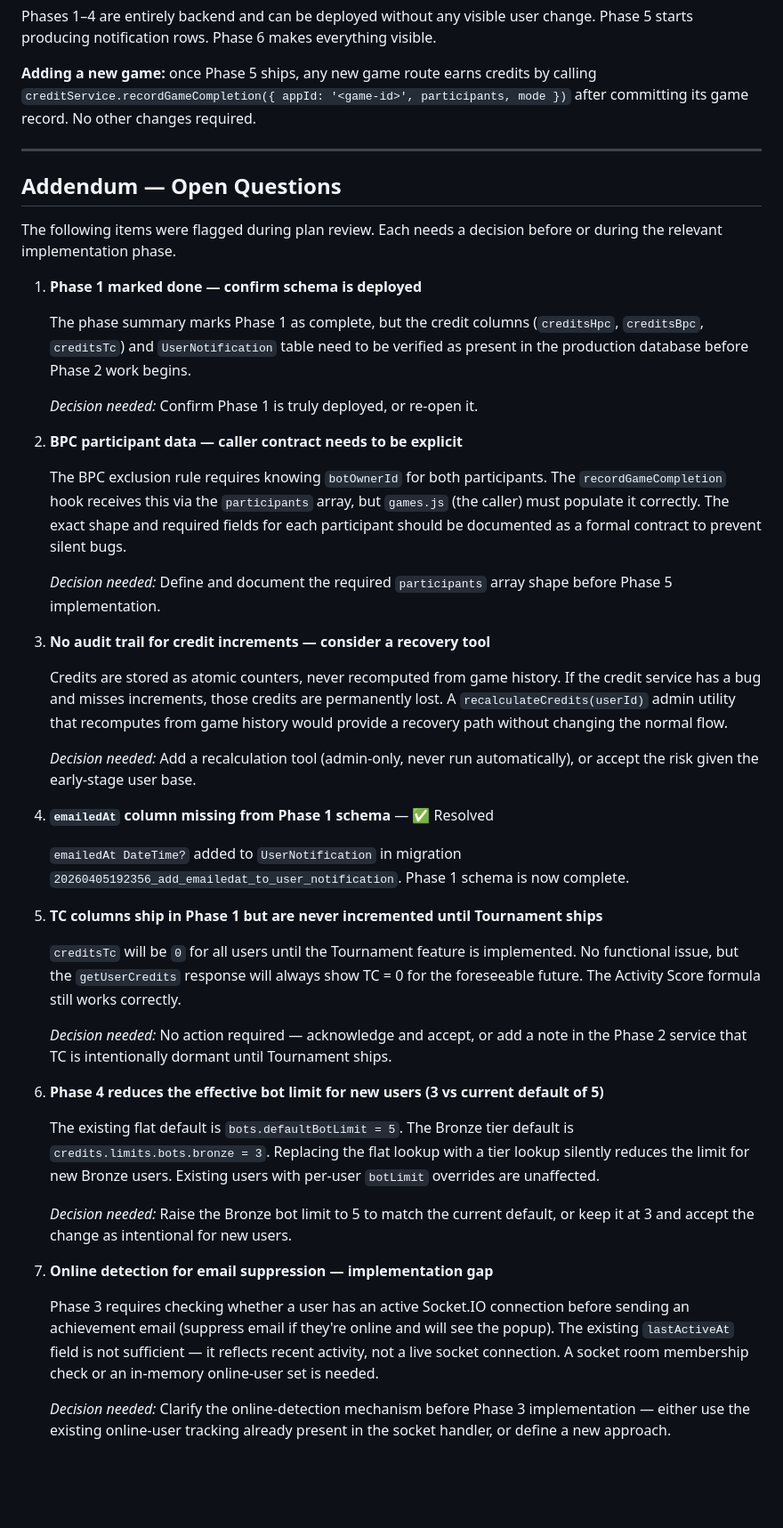
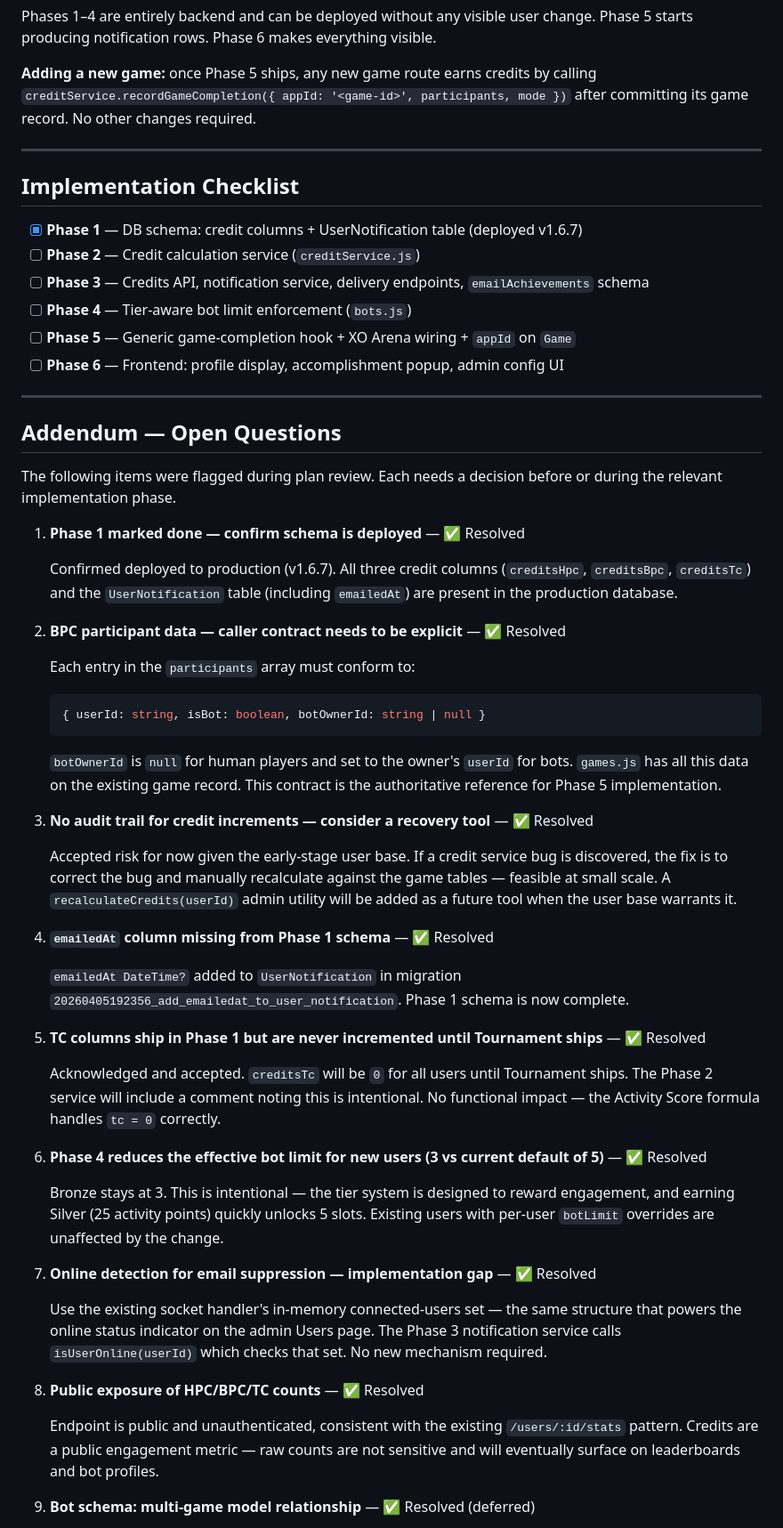
Before and after one commit to jjprusk/xo-arena, a Markdown page: doc/Credits_Plan.md, the part around one of its changes. Shown at 89% size. Rendered like a GitHub page; blank space fills up the shorter version.

````diff
--- a/doc/Credits_Plan.md
+++ b/doc/Credits_Plan.md
@@ -651,47 +662,56 @@ Phases 1–4 are entirely backend and can be deployed without any visible user c
 
 ---
 
+## Implementation Checklist
+
+- [x] **Phase 1** — DB schema: credit columns + UserNotification table (deployed v1.6.7)
+- [ ] **Phase 2** — Credit calculation service (`creditService.js`)
+- [ ] **Phase 3** — Credits API, notification service, delivery endpoints, `emailAchievements` schema
+- [ ] **Phase 4** — Tier-aware bot limit enforcement (`bots.js`)
+- [ ] **Phase 5** — Generic game-completion hook + XO Arena wiring + `appId` on `Game`
+- [ ] **Phase 6** — Frontend: profile display, accomplishment popup, admin config UI
+
+---
+
 ## Addendum — Open Questions
 
 The following items were flagged during plan review. Each needs a decision before or during the relevant implementation phase.
 
-1. **Phase 1 marked done — confirm schema is deployed**
+1. **Phase 1 marked done — confirm schema is deployed** — ✅ Resolved
 
-   The phase summary marks Phase 1 as complete, but the credit columns (`creditsHpc`, `creditsBpc`, `creditsTc`) and `UserNotification` table need to be verified as present in the production database before Phase 2 work begins.
+   Confirmed deployed to production (v1.6.7). All three credit columns (`creditsHpc`, `creditsBpc`, `creditsTc`) and the `UserNotification` table (including `emailedAt`) are present in the production database.
 
-   *Decision needed:* Confirm Phase 1 is truly deployed, or re-open it.
+2. **BPC participant data — caller contract needs to be explicit** — ✅ Resolved
 
-2. **BPC participant data — caller contract needs to be explicit**
+   Each entry in the `participants` array must conform to:
+   ```js
+   { userId: string, isBot: boolean, botOwnerId: string | null }
+   ```
+   `botOwnerId` is `null` for human players and set to the owner's `userId` for bots. `games.js` has all this data on the existing game record. This contract is the authoritative reference for Phase 5 implementation.
 
-   The BPC exclusion rule requires knowing `botOwnerId` for both participants. The `recordGameCompletion` hook receives this via the `participants` array, but `games.js` (the caller) must populate it correctly. The exact shape and required fields for each participant should be documented as a formal contract to prevent silent bugs.
+3. **No audit trail for credit increments — consider a recovery tool** — ✅ Resolved
 
-   *Decision needed:* Define and document the required `participants` array shape before Phase 5 implementation.
-
-3. **No audit trail for credit increments — consider a recovery tool**
-
-   Credits are stored as atomic counters, never recomputed from game history. If the credit service has a bug and misses increments, those credits are permanently lost. A `recalculateCredits(userId)` admin utility that recomputes from game history would provide a recovery path without changing the normal flow.
-
-   *Decision needed:* Add a recalculation tool (admin-only, never run automatically), or accept the risk given the early-stage user base.
+   Accepted risk for now given the early-stage user base. If a credit service bug is discovered, the fix is to correct the bug and manually recalculate against the game tables — feasible at small scale. A `recalculateCredits(userId)` admin utility will be added as a future tool when the user base warrants it.
 
 4. **`emailedAt` column missing from Phase 1 schema** — ✅ Resolved
 
    `emailedAt DateTime?` added to `UserNotification` in migration `20260405192356_add_emailedat_to_user_notification`. Phase 1 schema is now complete.
 
-5. **TC columns ship in Phase 1 but are never incremented until Tournament ships**
+5. **TC columns ship in Phase 1 but are never incremented until Tournament ships** — ✅ Resolved
 
-   `creditsTc` will be `0` for all users until the Tournament feature is implemented. No functional issue, but the `getUserCredits` response will always show TC = 0 for the foreseeable future. The Activity Score formula still works correctly.
+   Acknowledged and accepted. `creditsTc` will be `0` for all users until Tournament ships. The Phase 2 service will include a comment noting this is intentional. No functional impact — the Activity Score formula handles `tc = 0` correctly.
 
-   *Decision needed:* No action required — acknowledge and accept, or add a note in the Phase 2 service that TC is intentionally dormant until Tournament ships.
+6. **Phase 4 reduces the effective bot limit for new users (3 vs current default of 5)** — ✅ Resolved
 
-6. **Phase 4 reduces the effective bot limit for new users (3 vs current default of 5)**
+   Bronze stays at 3. This is intentional — the tier system is designed to reward engagement, and earning Silver (25 activity points) quickly unlocks 5 slots. Existing users with per-user `botLimit` overrides are unaffected by the change.
 
-   The existing flat default is `bots.defaultBotLimit = 5`. The Bronze tier default is `credits.limits.bots.bronze = 3`. Replacing the flat lookup with a tier lookup silently reduces the limit for new Bronze users. Existing users with per-user `botLimit` overrides are unaffected.
+7. **Online detection for email suppression — implementation gap** — ✅ Resolved
 
-   *Decision needed:* Raise the Bronze bot limit to 5 to match the current default, or keep it at 3 and accept the change as intentional for new users.
+   Use the existing socket handler's in-memory connected-users set — the same structure that powers the online status indicator on the admin Users page. The Phase 3 notification service calls `isUserOnline(userId)` which checks that set. No new mechanism required.
 
-7. **Online detection for email suppression — implementation gap**
+8. **Public exposure of HPC/BPC/TC counts** — ✅ Resolved
 
-   Phase 3 requires checking whether a user has an active Socket.IO connection before sending an achievement email (suppress email if they're online and will see the popup). The existing `lastActiveAt` field is not sufficient — it reflects recent activity, not a live socket connection. A socket room membership check or an in-memory online-user set is needed.
+   Endpoint is public and unauthenticated, consistent with the existing `/users/:id/stats` pattern. Credits are a public engagement metric — raw counts are not sensitive and will eventually surface on leaderboards and bot profiles.
 
-   *Decision needed:* Clarify the online-detection mechanism before Phase 3 implementation — either use the existing online-user tracking already present in the socket handler, or define a new approach.
+9. **Bot schema: multi-game model relationship** — ✅ Resolved (deferred)
 
````
Also changed, not shown: other parts of doc/Credits_Plan.md (+21 -20 lines).
